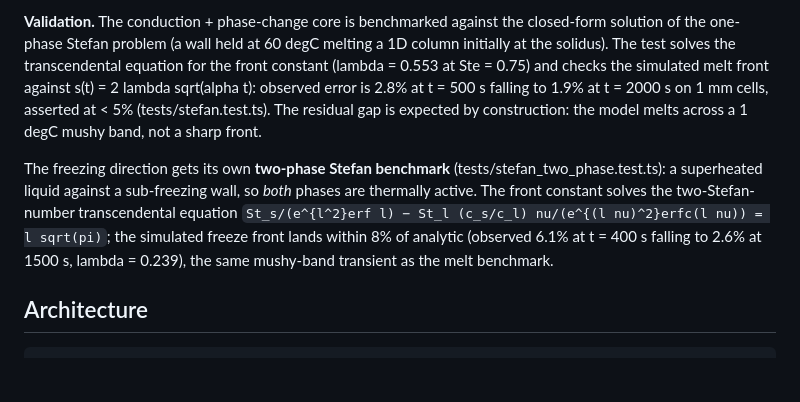
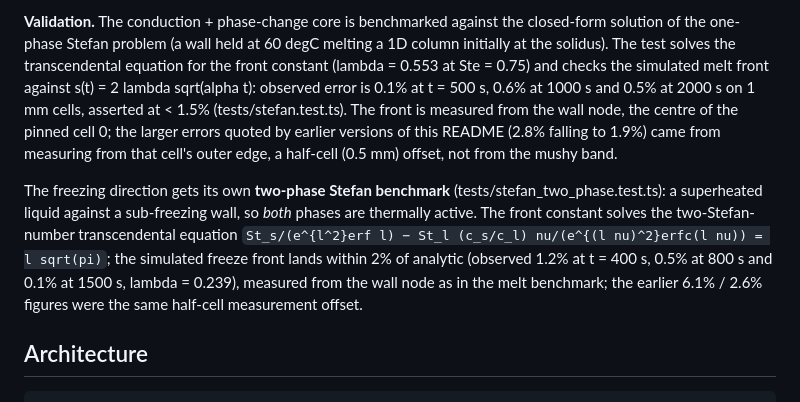
Before and after one commit to Leo-Y-Zhang/MeltSim, a Markdown page: README.md, the part around the change. GitHub-like rendering; blank space fills up the shorter version.

Commit message:
Quote the corrected Stefan benchmark errors in the README
PR #4 moved the Stefan front measurement to the wall node (the centre of
the pinned cell 0), but the Validation section still quoted the old
errors (melt 2.8% -> 1.9%, freeze 6.1% -> 2.6%), the old 5% / 8% bounds,
and blamed the gap on the mushy band. The current benchmarks give 0.1% /
0.6% / 0.5% (melt, t = 500/1000/2000 s) and 1.2% / 0.5% / 0.1% (freeze,
t = 400/800/1500 s) against bounds of 1.5% and 2%; the old gap was a
half-cell measurement offset.

Co-Authored-By: Claude Opus 5.5 <noreply@anthropic.com>

```diff
--- a/README.md
+++ b/README.md
@@ -237,19 +237,22 @@ the closed-form solution of the one-phase Stefan problem (a wall held at
 60 degC melting a 1D column initially at the solidus). The test solves the
 transcendental equation for the front constant (lambda = 0.553 at Ste = 0.75)
 and checks the simulated melt front against s(t) = 2 lambda sqrt(alpha t):
-observed error is 2.8% at t = 500 s falling to 1.9% at t = 2000 s on 1 mm
-cells, asserted at < 5% (tests/stefan.test.ts). The residual gap is expected
-by construction: the model melts across a 1 degC mushy band, not a sharp
-front.
+observed error is 0.1% at t = 500 s, 0.6% at 1000 s and 0.5% at 2000 s on
+1 mm cells, asserted at < 1.5% (tests/stefan.test.ts). The front is measured
+from the wall node, the centre of the pinned cell 0; the larger errors quoted
+by earlier versions of this README (2.8% falling to 1.9%) came from measuring
+from that cell's outer edge, a half-cell (0.5 mm) offset, not from the mushy
+band.
 
 The freezing direction gets its own **two-phase Stefan benchmark**
 (tests/stefan_two_phase.test.ts): a superheated liquid against a sub-freezing
 wall, so *both* phases are thermally active. The front constant solves the
 two-Stefan-number transcendental equation
 `St_s/(e^{l^2}erf l) − St_l (c_s/c_l) nu/(e^{(l nu)^2}erfc(l nu)) = l sqrt(pi)`;
-the simulated freeze front lands within 8% of analytic (observed 6.1% at
-t = 400 s falling to 2.6% at 1500 s, lambda = 0.239), the same mushy-band
-transient as the melt benchmark.
+the simulated freeze front lands within 2% of analytic (observed 1.2% at
+t = 400 s, 0.5% at 800 s and 0.1% at 1500 s, lambda = 0.239), measured from
+the wall node as in the melt benchmark; the earlier 6.1% / 2.6% figures were
+the same half-cell measurement offset.
 
 ## Architecture
 
```
